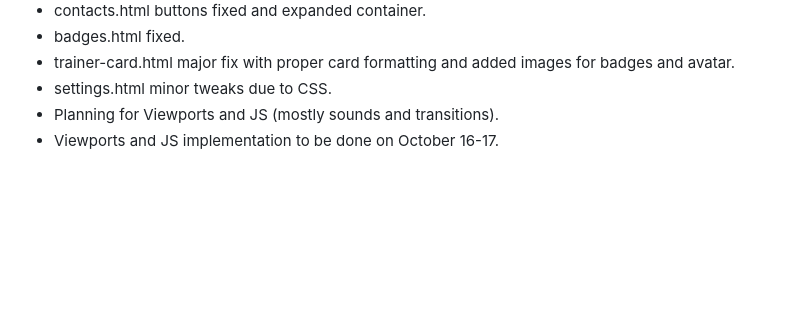
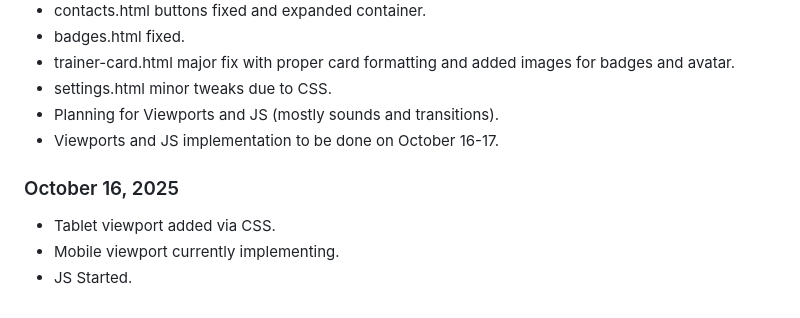
Before and after one commit to phantomdoescode/Pokemmunity, a Markdown page: README.md, the part around the change. GitHub-like rendering; blank space fills up the shorter version.

```diff
--- a/README.md
+++ b/README.md
@@ -98,3 +98,8 @@ Let's catch them all, shall we?
 - settings.html minor tweaks due to CSS.
 - Planning for Viewports and JS (mostly sounds and transitions).
 - Viewports and JS implementation to be done on October 16-17.
+
+### October 16, 2025
+- Tablet viewport added via CSS.
+- Mobile viewport currently implementing.
+- JS Started.
```
